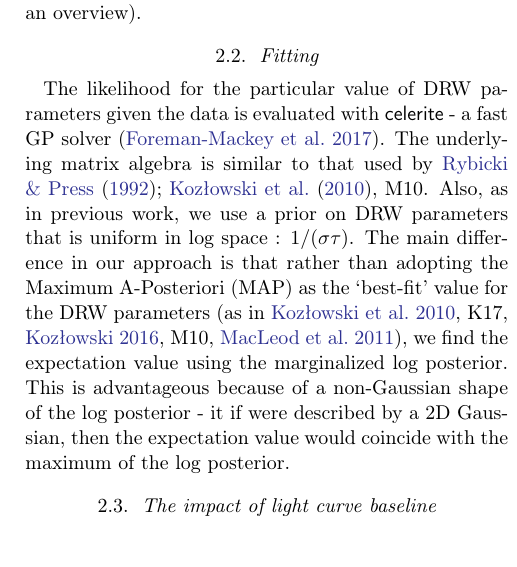
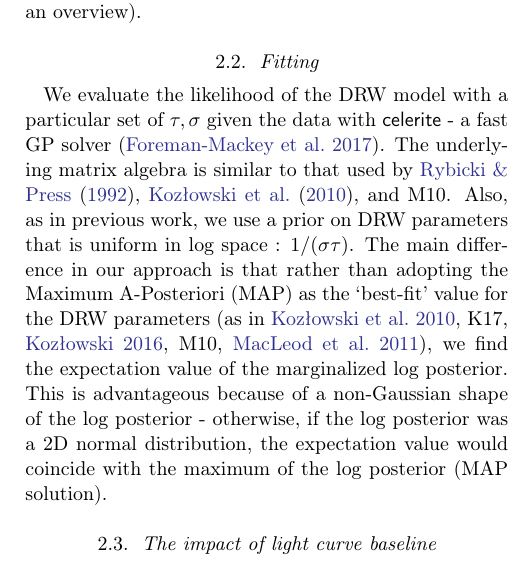
Before and after one commit to suberlak/PS1_SDSS_CRTS, a LaTeX paper (report/main.tex): part of one column of page 3 of 32, cut so that both start at the same text. Compiled offline with pdfLaTeX.

Commit message:
edited Sec 2.2

```diff
--- a/report/main.tex
+++ b/report/main.tex
@@ -286,7 +286,7 @@ For quasars SF follows approximately a power law: $\mathrm{SF} \propto \Delta t^
 
 
 \subsection{Fitting}
-The likelihood for the particular value of DRW parameters given the data is evaluated with   \project{celerite}  - a fast GP solver \citep{foreman2017}. The underlying matrix algebra is similar to that used by \cite{rybicki1992, kozlowski2010},  M10. Also, as in previous work, we use a prior on DRW parameters that is  uniform  in log space :  $1 / (\sigma \tau)$. The main difference in our approach is that rather than adopting the Maximum A-Posteriori (MAP) as the `best-fit' value for the DRW parameters (as in \citealt{kozlowski2010}, K17, \citealt{kozlowski2016b}, M10, \citealt{macleod2011}),  we find the expectation value using the marginalized log posterior. This is advantageous because of a non-Gaussian shape of the log posterior - it if were described by a 2D Gaussian,  then the expectation value would coincide with the maximum of the log posterior.
+We evaluate the likelihood of the DRW model with a particular set of $\tau,\sigma$ given the data with \project{celerite}  - a fast GP solver \citep{foreman2017}. The underlying matrix algebra is similar to that used by \cite{rybicki1992}, \cite{kozlowski2010}, and M10. Also, as in previous work, we use a prior on DRW parameters that is  uniform  in log space :  $1 / (\sigma \tau)$. The main difference in our approach is that rather than adopting the Maximum A-Posteriori (MAP) as the `best-fit' value for the DRW parameters (as in \citealt{kozlowski2010}, K17, \citealt{kozlowski2016b}, M10, \citealt{macleod2011}),  we find the expectation value of the marginalized log posterior. This is advantageous because of a non-Gaussian shape of the log posterior - otherwise, if the log posterior was a 2D normal distribution, the expectation value would coincide with the maximum of the log posterior (MAP solution).
 
 \subsection{The impact of light curve baseline}\label{sec:baseline}
 
```
